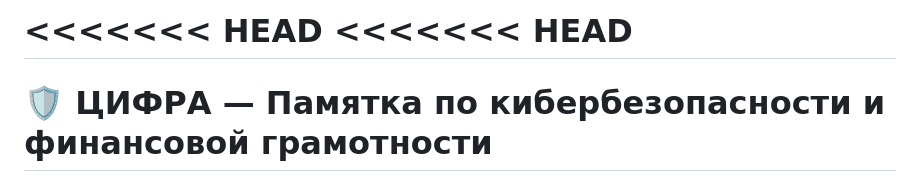
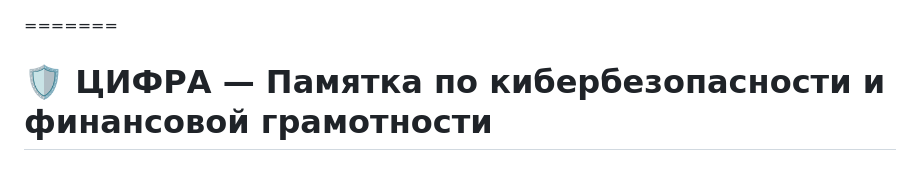
Before and after one commit to Rexzero222/Zifra-cybersecurity, a Markdown page: README.md, the part around the change. GitHub-like rendering.

Commit message:
Исправил оглавление README

```diff
--- a/README.md
+++ b/README.md
@@ -1,5 +1,3 @@
-<<<<<<< HEAD
-<<<<<<< HEAD
 =======
 # 🛡️ ЦИФРА — Памятка по кибербезопасности и финансовой грамотности
 
```
